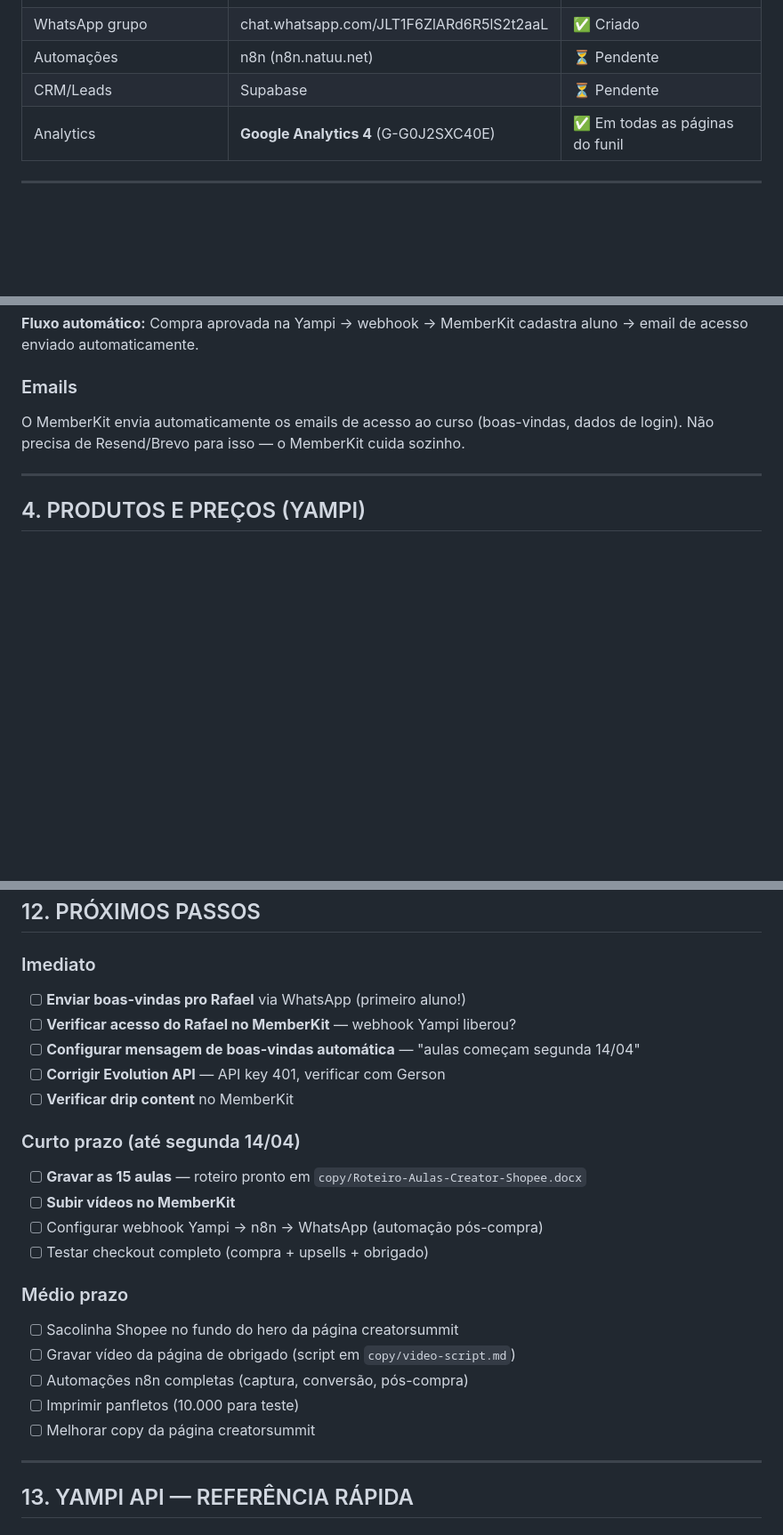
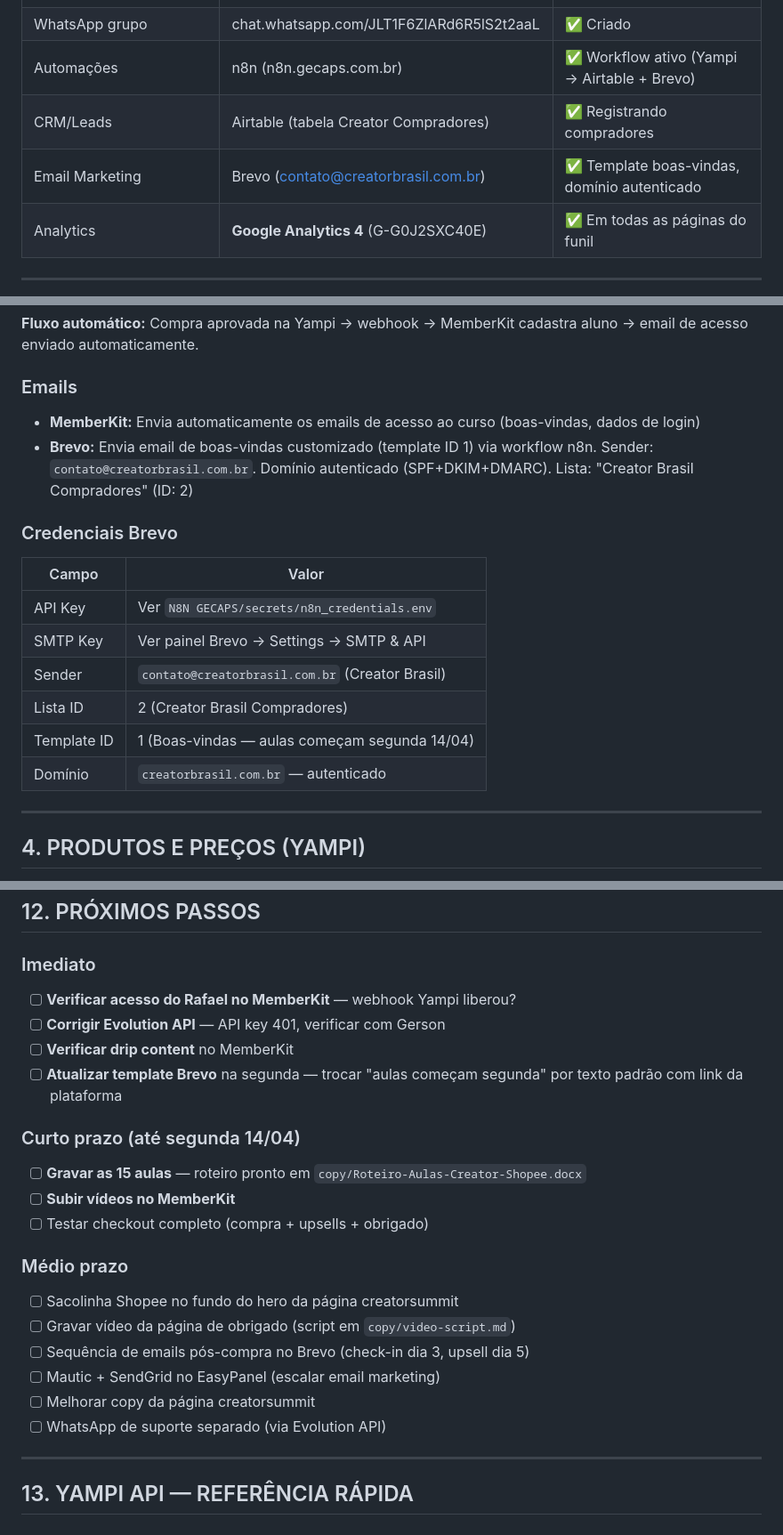
Before and after one commit to Gecaps/creator-shopee, a Markdown page: PROJETO.md, 3 parts joined by grey strips. Shown at 89% size. Drawn GitHub-style; blank space fills up the shorter version.

```diff
--- a/PROJETO.md
+++ b/PROJETO.md
@@ -37,8 +37,9 @@ Panfleto (QR → /pflto) → Landing Page (index.html) → Checkout Yampi (R$29,
 | Integração Yampi → MemberKit | Webhook nativo | ✅ Configurado |
 | Emails de acesso | MemberKit (automático) | ✅ Envia ao liberar acesso |
 | WhatsApp grupo | chat.whatsapp.com/JLT1F6ZlARd6R5lS2t2aaL | ✅ Criado |
-| Automações | n8n (n8n.natuu.net) | ⏳ Pendente |
-| CRM/Leads | Supabase | ⏳ Pendente |
+| Automações | n8n (n8n.gecaps.com.br) | ✅ Workflow ativo (Yampi → Airtable + Brevo) |
+| CRM/Leads | Airtable (tabela Creator Compradores) | ✅ Registrando compradores |
+| Email Marketing | Brevo (contato@creatorbrasil.com.br) | ✅ Template boas-vindas, domínio autenticado |
 | Analytics | **Google Analytics 4** (G-G0J2SXC40E) | ✅ Em todas as páginas do funil |
 
 ---
@@ -94,7 +95,18 @@ Panfleto (QR → /pflto) → Landing Page (index.html) → Checkout Yampi (R$29,
 **Fluxo automático:** Compra aprovada na Yampi → webhook → MemberKit cadastra aluno → email de acesso enviado automaticamente.
 
 ### Emails
-O MemberKit envia automaticamente os emails de acesso ao curso (boas-vindas, dados de login). Não precisa de Resend/Brevo para isso — o MemberKit cuida sozinho.
+- **MemberKit:** Envia automaticamente os emails de acesso ao curso (boas-vindas, dados de login)
+- **Brevo:** Envia email de boas-vindas customizado (template ID 1) via workflow n8n. Sender: `contato@creatorbrasil.com.br`. Domínio autenticado (SPF+DKIM+DMARC). Lista: "Creator Brasil Compradores" (ID: 2)
+
+### Credenciais Brevo
+| Campo | Valor |
+|-------|-------|
+| API Key | Ver `N8N GECAPS/secrets/n8n_credentials.env` |
+| SMTP Key | Ver painel Brevo → Settings → SMTP & API |
+| Sender | `contato@creatorbrasil.com.br` (Creator Brasil) |
+| Lista ID | 2 (Creator Brasil Compradores) |
+| Template ID | 1 (Boas-vindas — aulas começam segunda 14/04) |
+| Domínio | `creatorbrasil.com.br` — autenticado |
 
 ---
 
@@ -466,24 +538,23 @@ Todas as correções commitadas e pushadas (commits `c3c0b9a` e `fca2eb9`).
 ## 12. PRÓXIMOS PASSOS
 
 ### Imediato
-- [ ] **Enviar boas-vindas pro Rafael** via WhatsApp (primeiro aluno!)
 - [ ] **Verificar acesso do Rafael no MemberKit** — webhook Yampi liberou?
-- [ ] **Configurar mensagem de boas-vindas automática** — "aulas começam segunda 14/04"
 - [ ] **Corrigir Evolution API** — API key 401, verificar com Gerson
 - [ ] **Verificar drip content** no MemberKit
+- [ ] **Atualizar template Brevo** na segunda — trocar "aulas começam segunda" por texto padrão com link da plataforma
 
 ### Curto prazo (até segunda 14/04)
 - [ ] **Gravar as 15 aulas** — roteiro pronto em `copy/Roteiro-Aulas-Creator-Shopee.docx`
 - [ ] **Subir vídeos no MemberKit**
-- [ ] Configurar webhook Yampi → n8n → WhatsApp (automação pós-compra)
 - [ ] Testar checkout completo (compra + upsells + obrigado)
 
 ### Médio prazo
 - [ ] Sacolinha Shopee no fundo do hero da página creatorsummit
 - [ ] Gravar vídeo da página de obrigado (script em `copy/video-script.md`)
-- [ ] Automações n8n completas (captura, conversão, pós-compra)
-- [ ] Imprimir panfletos (10.000 para teste)
+- [ ] Sequência de emails pós-compra no Brevo (check-in dia 3, upsell dia 5)
+- [ ] Mautic + SendGrid no EasyPanel (escalar email marketing)
 - [ ] Melhorar copy da página creatorsummit
+- [ ] WhatsApp de suporte separado (via Evolution API)
 
 ---
 
```
Also changed, not shown: other parts of PROJETO.md (+65 -5 lines).
